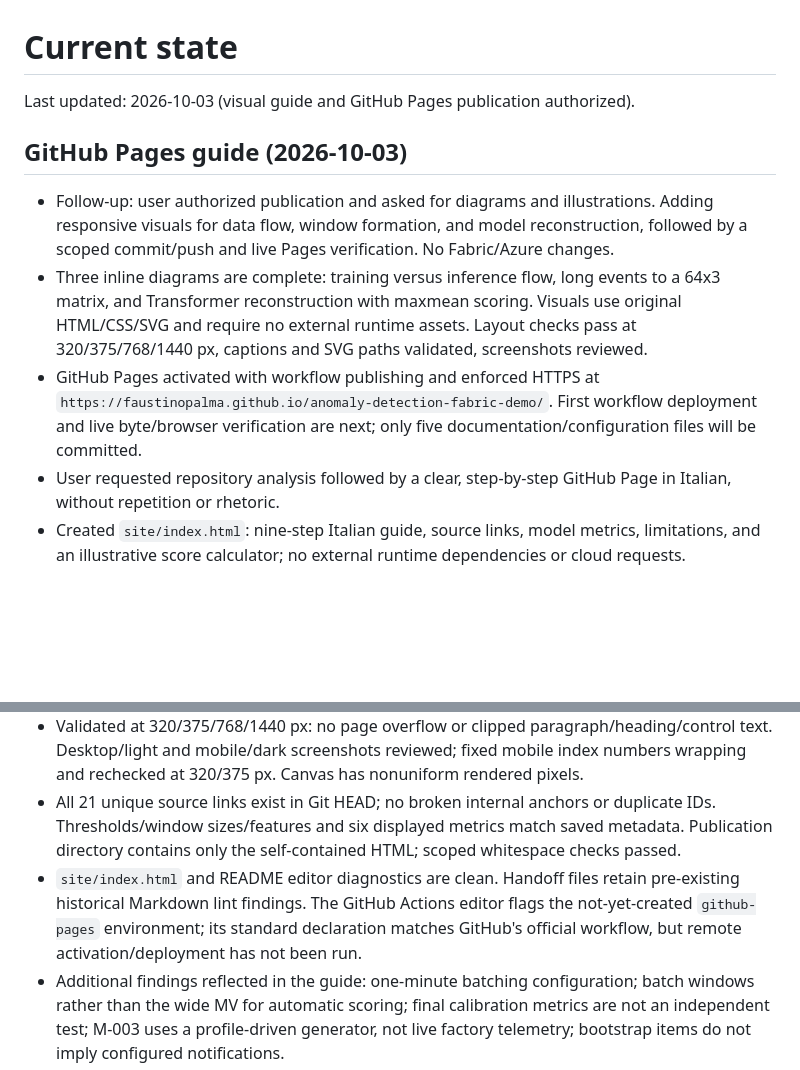
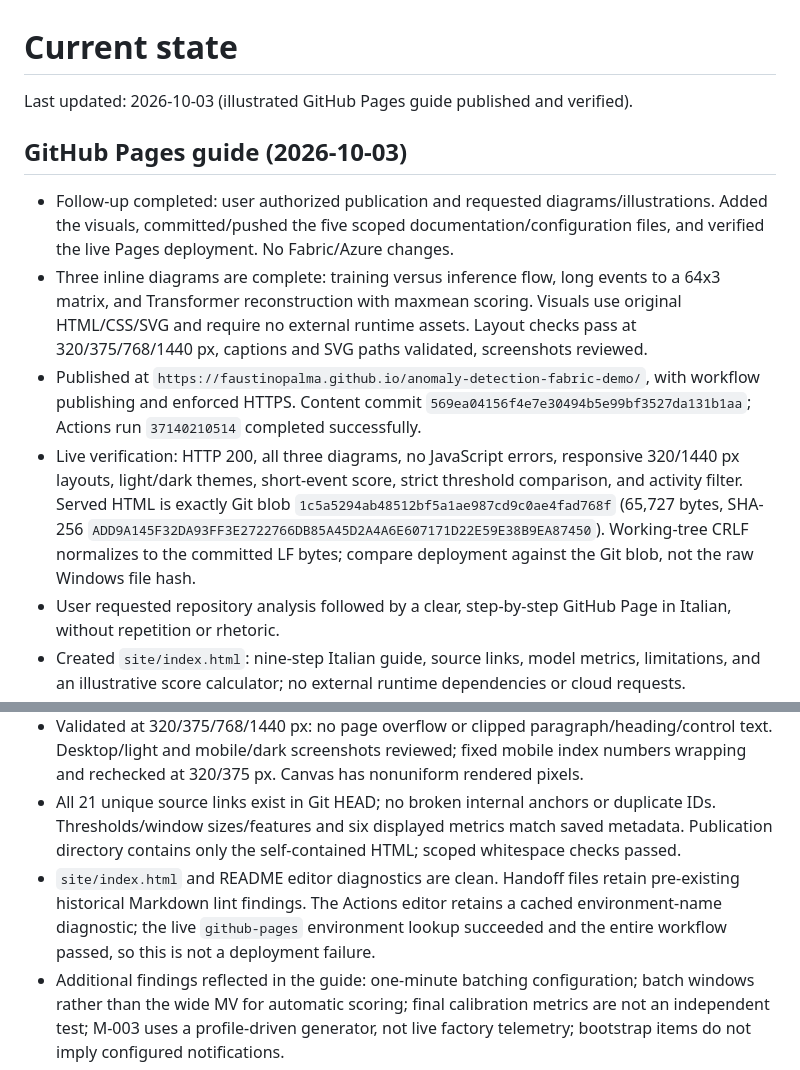
Before and after one commit to faustinopalma/anomaly-detection-fabric-demo, a Markdown page: .copilot/STATE.md, 2 parts joined by grey strips. Drawn GitHub-style; blank space fills up the shorter version.

Commit message:
docs: record verified GitHub Pages publication

```diff
--- a/.copilot/STATE.md
+++ b/.copilot/STATE.md
@@ -1,19 +1,20 @@
 # Current state
 
-Last updated: 2026-10-03 (visual guide and GitHub Pages publication authorized).
+Last updated: 2026-10-03 (illustrated GitHub Pages guide published and verified).
 
 ## GitHub Pages guide (2026-10-03)
 
-- Follow-up: user authorized publication and asked for diagrams and illustrations. Adding responsive visuals for data flow, window formation, and model reconstruction, followed by a scoped commit/push and live Pages verification. No Fabric/Azure changes.
+- Follow-up completed: user authorized publication and requested diagrams/illustrations. Added the visuals, committed/pushed the five scoped documentation/configuration files, and verified the live Pages deployment. No Fabric/Azure changes.
 - Three inline diagrams are complete: training versus inference flow, long events to a 64x3 matrix, and Transformer reconstruction with maxmean scoring. Visuals use original HTML/CSS/SVG and require no external runtime assets. Layout checks pass at 320/375/768/1440 px, captions and SVG paths validated, screenshots reviewed.
-- GitHub Pages activated with workflow publishing and enforced HTTPS at `https://faustinopalma.github.io/anomaly-detection-fabric-demo/`. First workflow deployment and live byte/browser verification are next; only five documentation/configuration files will be committed.
+- Published at `https://faustinopalma.github.io/anomaly-detection-fabric-demo/`, with workflow publishing and enforced HTTPS. Content commit `569ea04156f4e7e30494b5e99bf3527da131b1aa`; Actions run `37140210514` completed successfully.
+- Live verification: HTTP 200, all three diagrams, no JavaScript errors, responsive 320/1440 px layouts, light/dark themes, short-event score, strict threshold comparison, and activity filter. Served HTML is exactly Git blob `1c5a5294ab48512bf5a1ae987cd9c0ae4fad768f` (65,727 bytes, SHA-256 `ADD9A145F32DA93FF3E2722766DB85A45D2A4A6E607171D22E59E38B9EA87450`). Working-tree CRLF normalizes to the committed LF bytes; compare deployment against the Git blob, not the raw Windows file hash.
 - User requested repository analysis followed by a clear, step-by-step GitHub Page in Italian, without repetition or rhetoric.
 - Created `site/index.html`: nine-step Italian guide, source links, model metrics, limitations, and an illustrative score calculator; no external runtime dependencies or cloud requests.
 - Created `.github/workflows/pages.yml`, publishing only `site/` on main/manual dispatch, with an explicit one-file/no-symlink check. README documents the required Pages setting and publication steps.
 - Browser checks passed: default score 2.25, single-sample score 0.140625, strict threshold equality, inactive gate, empty threshold, zero/max residuals, theme toggle, and section navigation. No JavaScript errors or external runtime requests.
 - Validated at 320/375/768/1440 px: no page overflow or clipped paragraph/heading/control text. Desktop/light and mobile/dark screenshots reviewed; fixed mobile index numbers wrapping and rechecked at 320/375 px. Canvas has nonuniform rendered pixels.
 - All 21 unique source links exist in Git HEAD; no broken internal anchors or duplicate IDs. Thresholds/window sizes/features and six displayed metrics match saved metadata. Publication directory contains only the self-contained HTML; scoped whitespace checks passed.
-- `site/index.html` and README editor diagnostics are clean. Handoff files retain pre-existing historical Markdown lint findings. The GitHub Actions editor flags the not-yet-created `github-pages` environment; its standard declaration matches GitHub's official workflow, but remote activation/deployment has not been run.
+- `site/index.html` and README editor diagnostics are clean. Handoff files retain pre-existing historical Markdown lint findings. The Actions editor retains a cached environment-name diagnostic; the live `github-pages` environment lookup succeeded and the entire workflow passed, so this is not a deployment failure.
 - Additional findings reflected in the guide: one-minute batching configuration; batch windows rather than the wide MV for automatic scoring; final calibration metrics are not an independent test; M-003 uses a profile-driven generator, not live factory telemetry; bootstrap items do not imply configured notifications.
 - Confirmed drift: README and `docs/solution.md` say M-004 is not scored; `kql/04_update_policy.kql` defines and enables all four machine policies. The page will describe source configuration, not claim a freshly verified live environment.
 - Existing modified notebook and untracked CNC data/notebook/diagnostic tools are outside scope and must be preserved.
```
Also changed, not shown: .copilot/PLAN.md (+2 -2 lines).
